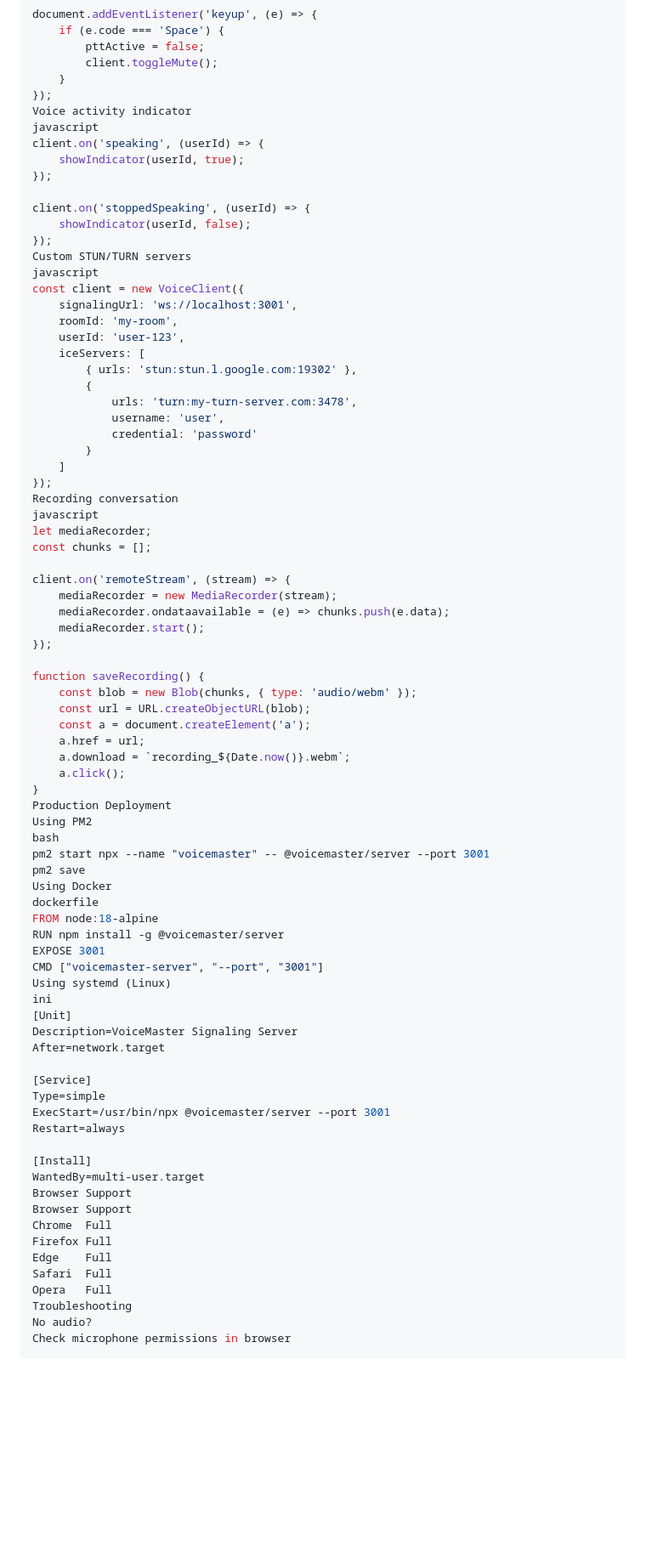
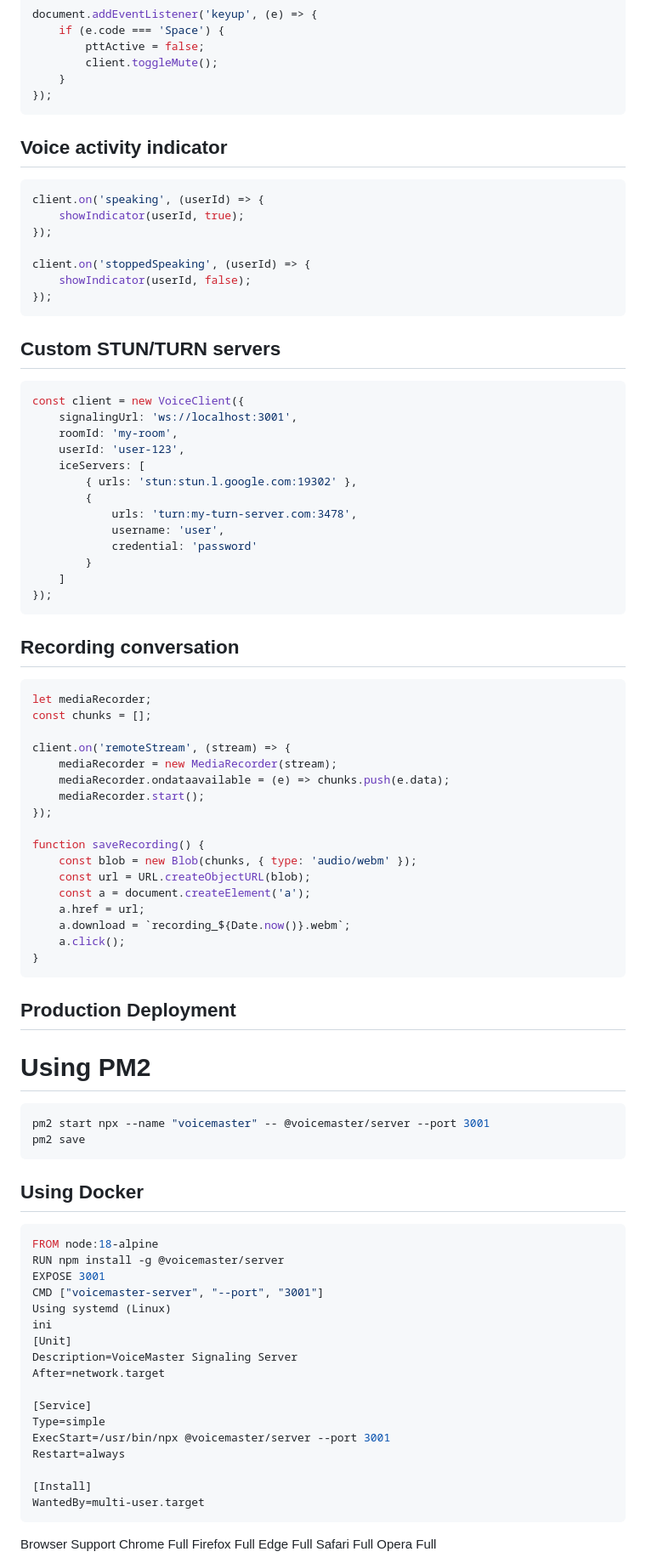
Before and after one commit to voicemaster-repo/voicemaster, a Markdown page: docs/README.md, the part around one of its changes. Shown at 85% size. Drawn GitHub-style; blank space fills up the shorter version.

````diff
--- a/docs/README.md
+++ b/docs/README.md
@@ -125,8 +140,9 @@ document.addEventListener('keyup', (e) => {
         client.toggleMute();
     }
 });
-Voice activity indicator
-javascript
+```
+## Voice activity indicator
+```javascript
 client.on('speaking', (userId) => {
     showIndicator(userId, true);
 });
@@ -134,8 +150,11 @@ client.on('speaking', (userId) => {
 client.on('stoppedSpeaking', (userId) => {
     showIndicator(userId, false);
 });
-Custom STUN/TURN servers
-javascript
+```
+
+## Custom STUN/TURN servers
+
+```javascript
 const client = new VoiceClient({
     signalingUrl: 'ws://localhost:3001',
     roomId: 'my-room',
@@ -149,8 +168,11 @@ const client = new VoiceClient({
         }
     ]
 });
-Recording conversation
-javascript
+```
+
+## Recording conversation
+
+```javascript
 let mediaRecorder;
 const chunks = [];
 
@@ -168,13 +190,20 @@ function saveRecording() {
     a.download = `recording_${Date.now()}.webm`;
     a.click();
 }
-Production Deployment
-Using PM2
-bash
+```
+
+## Production Deployment
+
+# Using PM2
+
+```bash
 pm2 start npx --name "voicemaster" -- @voicemaster/server --port 3001
 pm2 save
-Using Docker
-dockerfile
+```
+
+## Using Docker
+
+```dockerfile
 FROM node:18-alpine
 RUN npm install -g @voicemaster/server
 EXPOSE 3001
@@ -192,14 +221,12 @@ Restart=always
 
 [Install]
 WantedBy=multi-user.target
-Browser Support
+```
+
 Browser	Support
 Chrome	Full
 Firefox	Full
 Edge	Full
 Safari	Full
 Opera	Full
-Troubleshooting
-No audio?
-Check microphone permissions in browser
 
````
Also changed, not shown: other parts of docs/README.md (+45 -27 lines).
